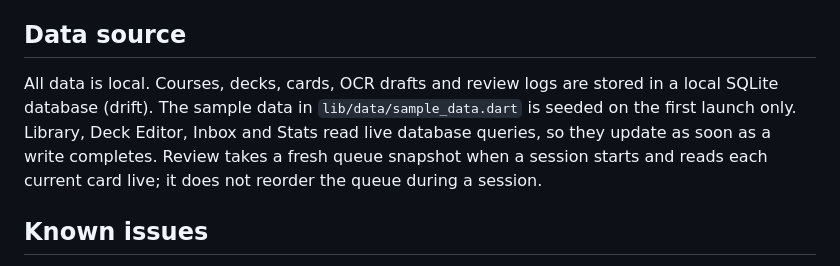
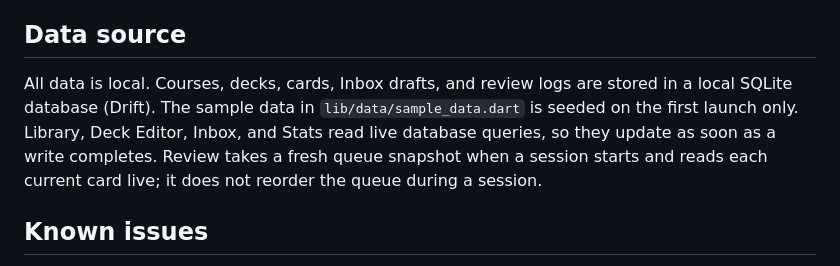
Before and after one commit to JASSIM-ALHUMAID/MindStack, a Markdown page: README.md, the part around the change. Drawn GitHub-style.

Commit message:
Clarify README data source wording
Use consistent capitalization for Drift and clarify that Inbox drafts are stored locally.

```diff
--- a/README.md
+++ b/README.md
@@ -35,7 +35,7 @@ Fonts load at start-up, so after pulling changes do a full restart, not a hot re
 
 ## Data source
 
-All data is local. Courses, decks, cards, OCR drafts and review logs are stored in a local SQLite database (drift). The sample data in `lib/data/sample_data.dart` is seeded on the first launch only. Library, Deck Editor, Inbox and Stats read live database queries, so they update as soon as a write completes. Review takes a fresh queue snapshot when a session starts and reads each current card live; it does not reorder the queue during a session.
+All data is local. Courses, decks, cards, Inbox drafts, and review logs are stored in a local SQLite database (Drift). The sample data in `lib/data/sample_data.dart` is seeded on the first launch only. Library, Deck Editor, Inbox, and Stats read live database queries, so they update as soon as a write completes. Review takes a fresh queue snapshot when a session starts and reads each current card live; it does not reorder the queue during a session.
 
 ## Known issues
 
```
